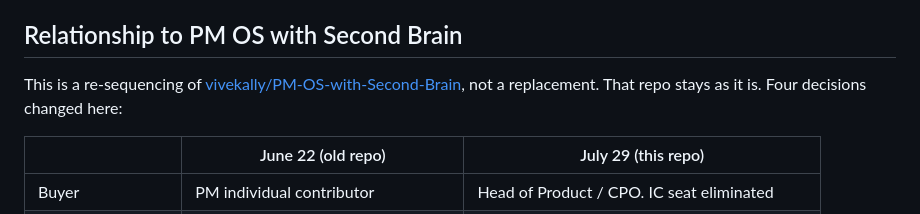
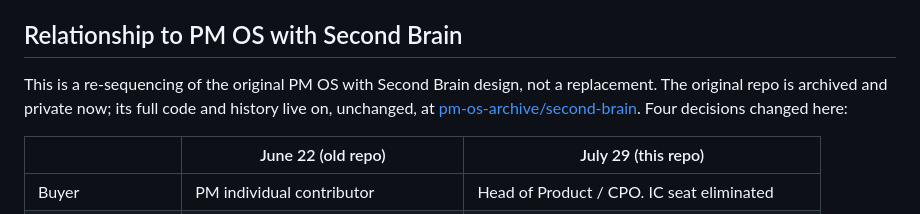
Before and after one commit to vivekally/pm-os-drift, a Markdown page: README.md, the part around the change. GitHub-like rendering.

Commit message:
Fix dead link: point to pm-os-archive instead of the now-private original
PM-OS-with-Second-Brain went private, so the direct GitHub link in the
README would 404 for anyone without access. Points at pm-os-archive's
mirror of the same content instead, which stays public.

Co-Authored-By: Claude Opus 5 <noreply@anthropic.com>

```diff
--- a/README.md
+++ b/README.md
@@ -20,8 +20,11 @@ one phone call. See [TODOS.md](TODOS.md).
 
 ## Relationship to PM OS with Second Brain
 
-This is a re-sequencing of [vivekally/PM-OS-with-Second-Brain](https://github.com/vivekally/PM-OS-with-Second-Brain),
-not a replacement. That repo stays as it is. Four decisions changed here:
+This is a re-sequencing of the original PM OS with Second Brain design, not a
+replacement. The original repo is archived and private now; its full code and
+history live on, unchanged, at
+[pm-os-archive/second-brain](https://github.com/vivekally/pm-os-archive/tree/main/second-brain).
+Four decisions changed here:
 
 | | June 22 (old repo) | July 29 (this repo) |
 |---|---|---|
```
